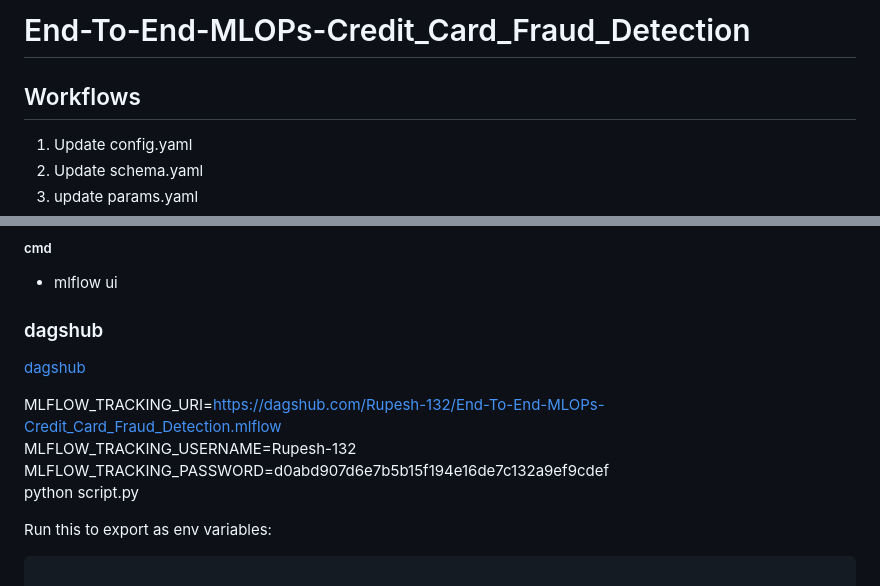
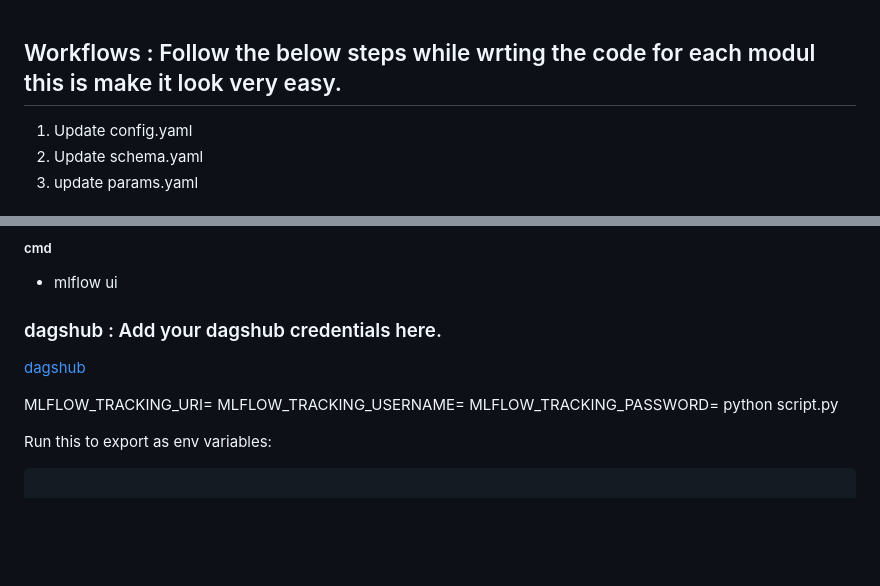
Before and after one commit to Rupesh-132/End-To-End-MLOPs-Credit_Card_Fraud_Detection, a Markdown page: README.md, 2 parts joined by grey strips. GitHub-like rendering; blank space fills up the shorter version.

```diff
--- a/README.md
+++ b/README.md
@@ -1,6 +1,5 @@
-# End-To-End-MLOPs-Credit_Card_Fraud_Detection
 
-## Workflows
+## Workflows : Follow the below steps while wrting the code for each modul this is make it look very easy.
 1. Update config.yaml
 2. Update schema.yaml
 3. update params.yaml
@@ -57,12 +56,12 @@ open up you local host and port
 ##### cmd
 - mlflow ui
 
-### dagshub
+### dagshub : Add your dagshub credentials here.
 [dagshub](https://dagshub.com/)
 
-MLFLOW_TRACKING_URI=https://dagshub.com/Rupesh-132/End-To-End-MLOPs-Credit_Card_Fraud_Detection.mlflow \
-MLFLOW_TRACKING_USERNAME=Rupesh-132 \
-MLFLOW_TRACKING_PASSWORD=d0abd907d6e7b5b15f194e16de7c132a9ef9cdef \
+MLFLOW_TRACKING_URI=
+MLFLOW_TRACKING_USERNAME=
+MLFLOW_TRACKING_PASSWORD=
 python script.py
 
 Run this to export as env variables:
```
